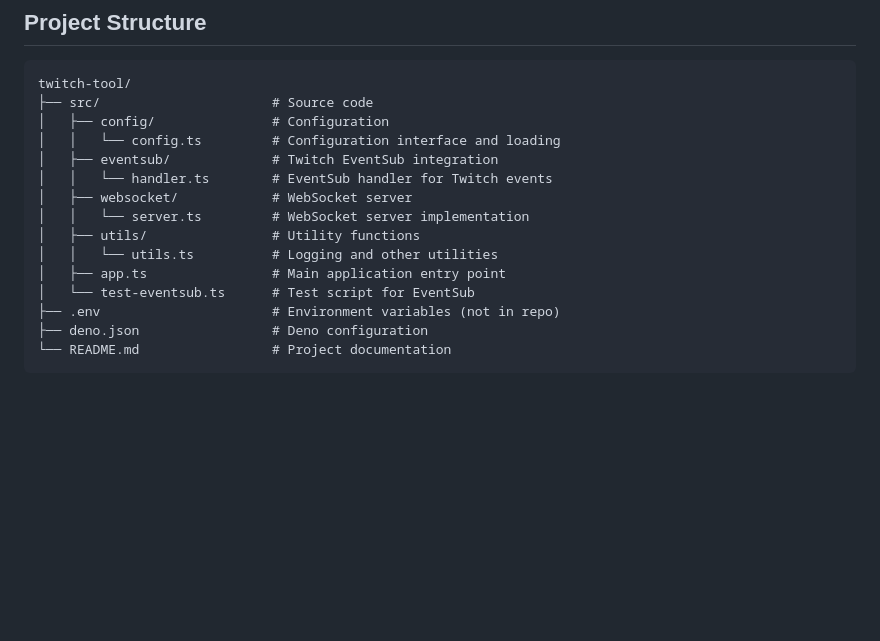
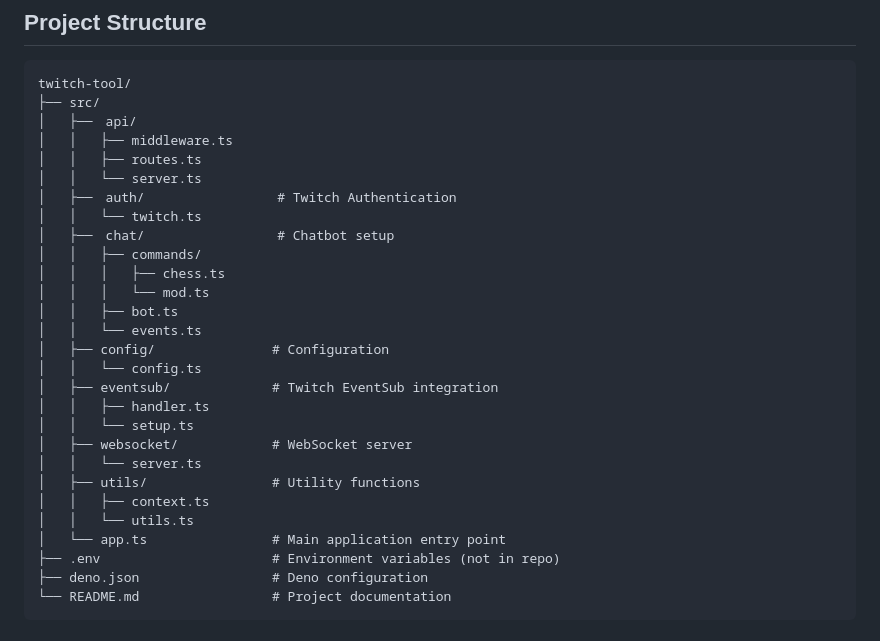
Before and after one commit to Alextibtab/twitch-streaming-tool, a Markdown page: README.md, the part around the change. GitHub-like rendering; blank space fills up the shorter version.

````diff
--- a/README.md
+++ b/README.md
@@ -14,17 +14,30 @@ A real-time Twitch integration tool that listens for channel point redemptions a
 
 ```
 twitch-tool/
-├── src/                      # Source code
+├── src/
+│   ├──　api/
+│   │   ├── middleware.ts
+│   │   ├── routes.ts
+│   │   └── server.ts
+│   ├──　auth/                 # Twitch Authentication
+│   │   └── twitch.ts
+│   ├──　chat/                 # Chatbot setup
+│   │   ├── commands/
+│   │   │   ├── chess.ts
+│   │   │   └── mod.ts
+│   │   ├── bot.ts
+│   │   └── events.ts
 │   ├── config/               # Configuration
-│   │   └── config.ts         # Configuration interface and loading
+│   │   └── config.ts
 │   ├── eventsub/             # Twitch EventSub integration
-│   │   └── handler.ts        # EventSub handler for Twitch events
+│   │   ├── handler.ts
+│   │   └── setup.ts
 │   ├── websocket/            # WebSocket server
-│   │   └── server.ts         # WebSocket server implementation
+│   │   └── server.ts
 │   ├── utils/                # Utility functions
-│   │   └── utils.ts          # Logging and other utilities
-│   ├── app.ts                # Main application entry point
-│   └── test-eventsub.ts      # Test script for EventSub
+│   │   ├── context.ts
+│   │   └── utils.ts
+│   └── app.ts                # Main application entry point
 ├── .env                      # Environment variables (not in repo)
 ├── deno.json                 # Deno configuration
 └── README.md                 # Project documentation
````
